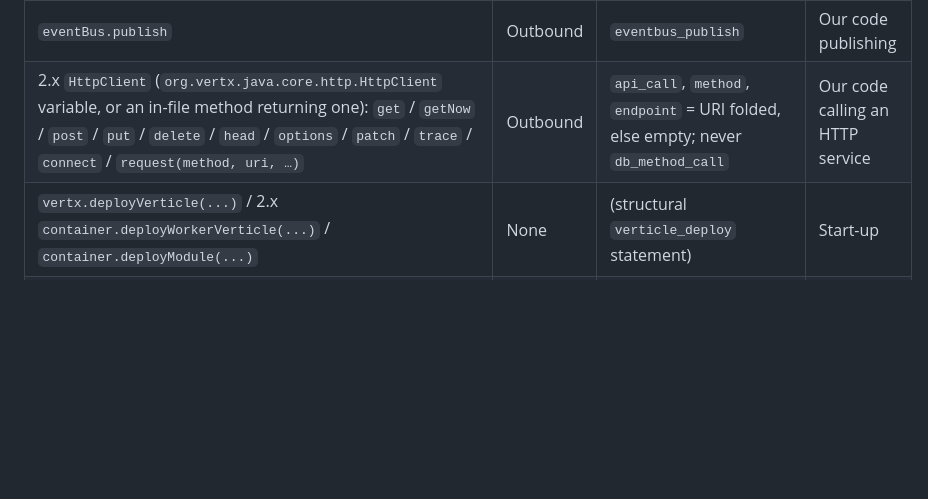
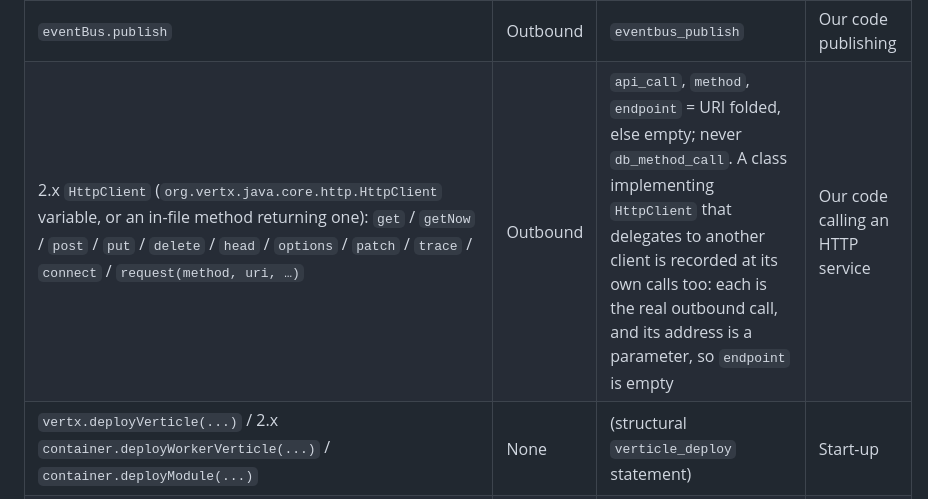
Before and after one commit to accionlabs/breezeai-cog, a Markdown page: docs/entry-point-roles/vertx.md, the part around the change. Rendered like a GitHub page; blank space fills up the shorter version.

Commit message:
docs(vertx): an HttpClient wrapper's delegating calls are outbound records too

```diff
--- a/docs/entry-point-roles/vertx.md
+++ b/docs/entry-point-roles/vertx.md
@@ -21,6 +21,6 @@ In Java the detection is the additive `vertx` detector (`java_vertx/detector.py`
 | `@ProxyGen` interface | None | — | Service contract only |
 | `eventBus.send` / `request` / 2.x `sendWithTimeout` | Outbound | `eventbus_send` | Our code sending |
 | `eventBus.publish` | Outbound | `eventbus_publish` | Our code publishing |
-| 2.x `HttpClient` (`org.vertx.java.core.http.HttpClient` variable, or an in-file method returning one): `get` / `getNow` / `post` / `put` / `delete` / `head` / `options` / `patch` / `trace` / `connect` / `request(method, uri, …)` | Outbound | `api_call`, `method`, `endpoint` = URI folded, else empty; never `db_method_call` | Our code calling an HTTP service |
+| 2.x `HttpClient` (`org.vertx.java.core.http.HttpClient` variable, or an in-file method returning one): `get` / `getNow` / `post` / `put` / `delete` / `head` / `options` / `patch` / `trace` / `connect` / `request(method, uri, …)` | Outbound | `api_call`, `method`, `endpoint` = URI folded, else empty; never `db_method_call`. A class implementing `HttpClient` that delegates to another client is recorded at its own calls too: each is the real outbound call, and its address is a parameter, so `endpoint` is empty | Our code calling an HTTP service |
 | `vertx.deployVerticle(...)` / 2.x `container.deployWorkerVerticle(...)` / `container.deployModule(...)` | None | (structural `verticle_deploy` statement) | Start-up |
 | `vertx.createHttpServer()…listen(port)` | None | — | Start-up |
```
